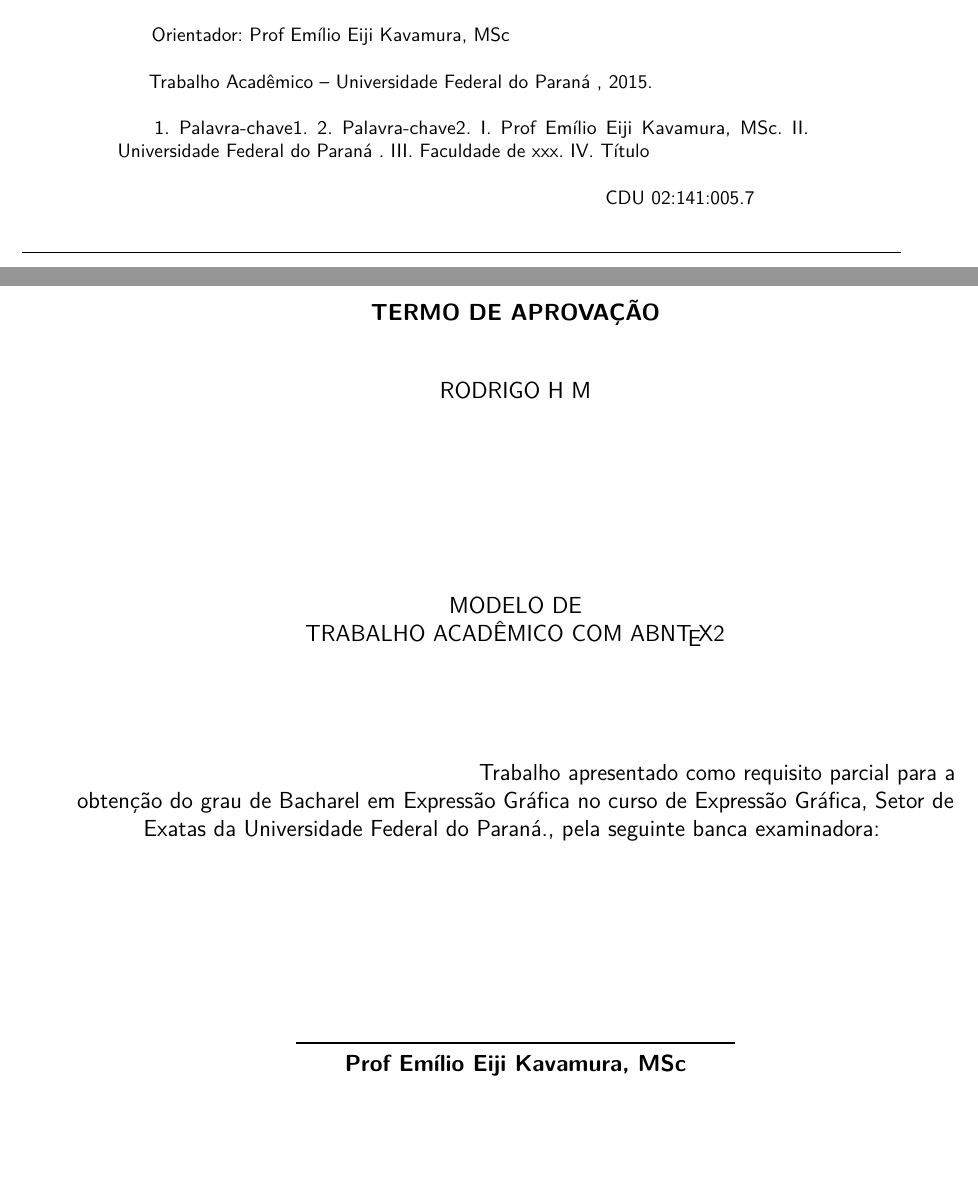
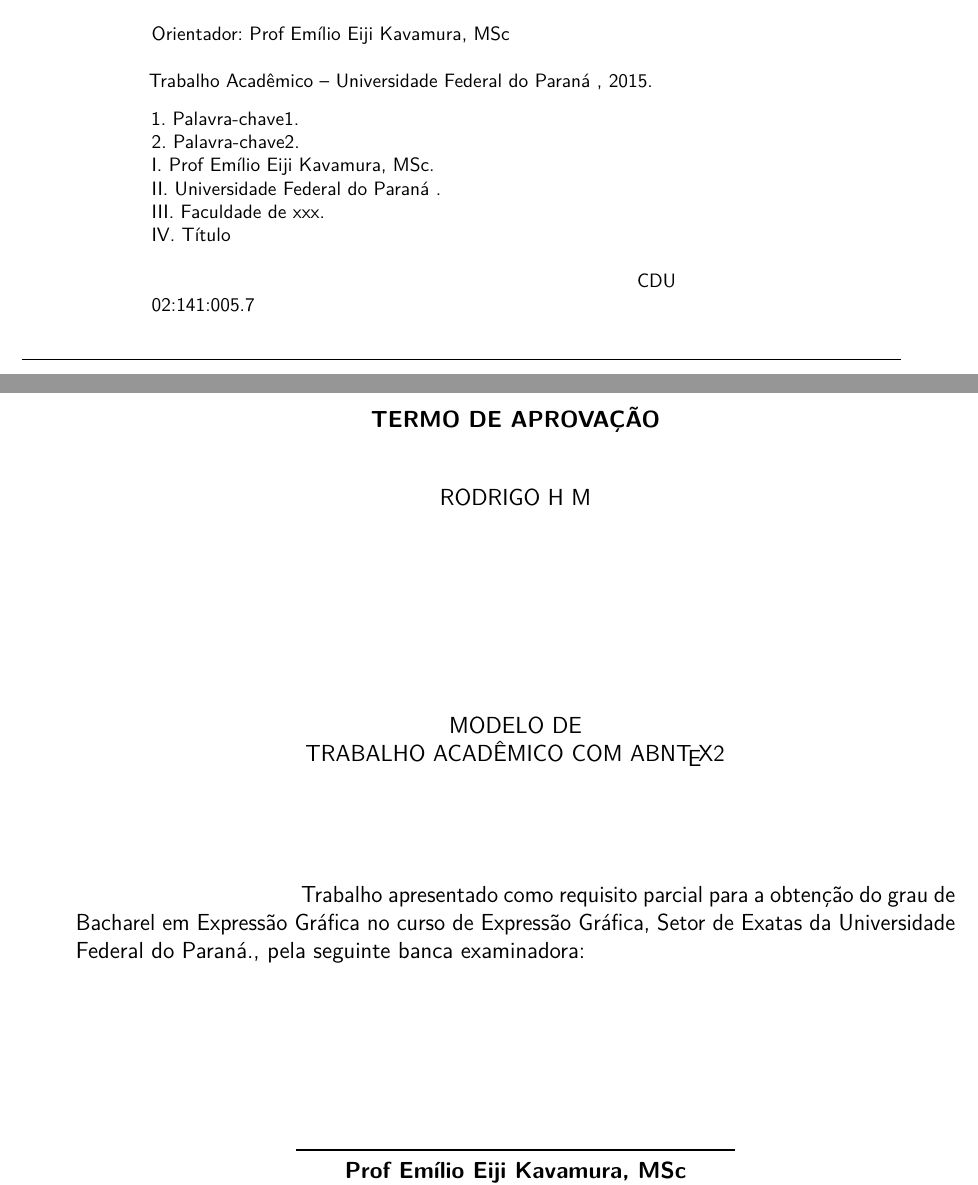
Before and after one commit to eekBR/ufpr-abntex2, a LaTeX thesis (main.tex, which reads 00-pretextual.tex): two parts of pages 4 and 7 of 38, joined at a grey line, cut so that both start at the same text, the shorter picture padded with empty space. Compiled offline with pdfLaTeX.

Commit message:
Ajustada a entrada de dados do texto de errata e do trecho com as assinaturas dos membros da banca + assinatura
Ajustada a entrada de dados do texto de errata e do trecho com as assinaturas dos membros da banca + assinatura.
Foi ajustado o formato justificado para o trecho do texto do termo de aprovação.

```diff
--- a/00-pretextual.tex
+++ b/00-pretextual.tex
@@ -44,20 +38,4 @@
-	\hspace{0.5cm} \pageref{LastPage} p. : il. (algumas color.) ; 30 cm.\\
-
-	\hspace{0.5cm} \imprimirorientadorRotulo~\imprimirorientador\\
-
-	\hspace{0.5cm}
-	\parbox[t]{\textwidth}{\imprimirtipotrabalho~--~\imprimirinstituicao,
-	\imprimirdata.}\\
-
-	\hspace{0.5cm}
-		1. Palavra-chave1.
-		2. Palavra-chave2.
-		I. \imprimirorientador.
-		II. \imprimirinstituicao.
-		III. Faculdade de xxx.
-		IV. Título\\
-
-	\hspace{8.75cm} CDU 02:141:005.7\\
+	\FichaCatalografica
 
 	\end{minipage}
 	\end{center}
@@ -120,8 +98,9 @@ Zootecnia, Universidade de São Paulo, São Paulo, 2011.
       \MakeUppercase\imprimirtitulo
     \end{center}
     \vspace*{\fill}
-
-    \hspace{.45\textwidth}
+    \begin{minipage}{\textwidth}
+    \hspace{.25\textwidth}
     %\begin{minipage}{.5\textwidth}
         \imprimirpreambulo, pela seguinte banca examinadora:
     %\end{minipage}%
+    \end{minipage}
```
Also changed, not shown: 00-pretextual.tex (25 more changed lines).
